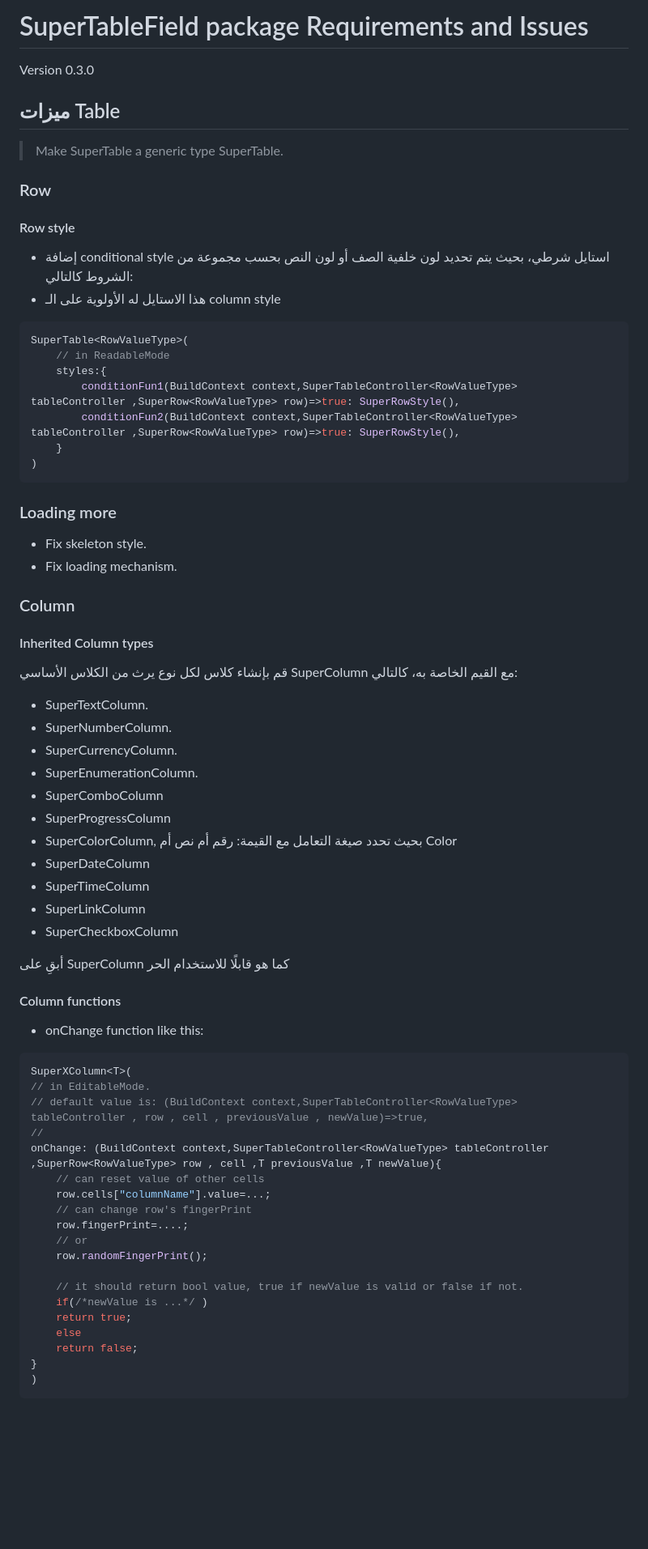
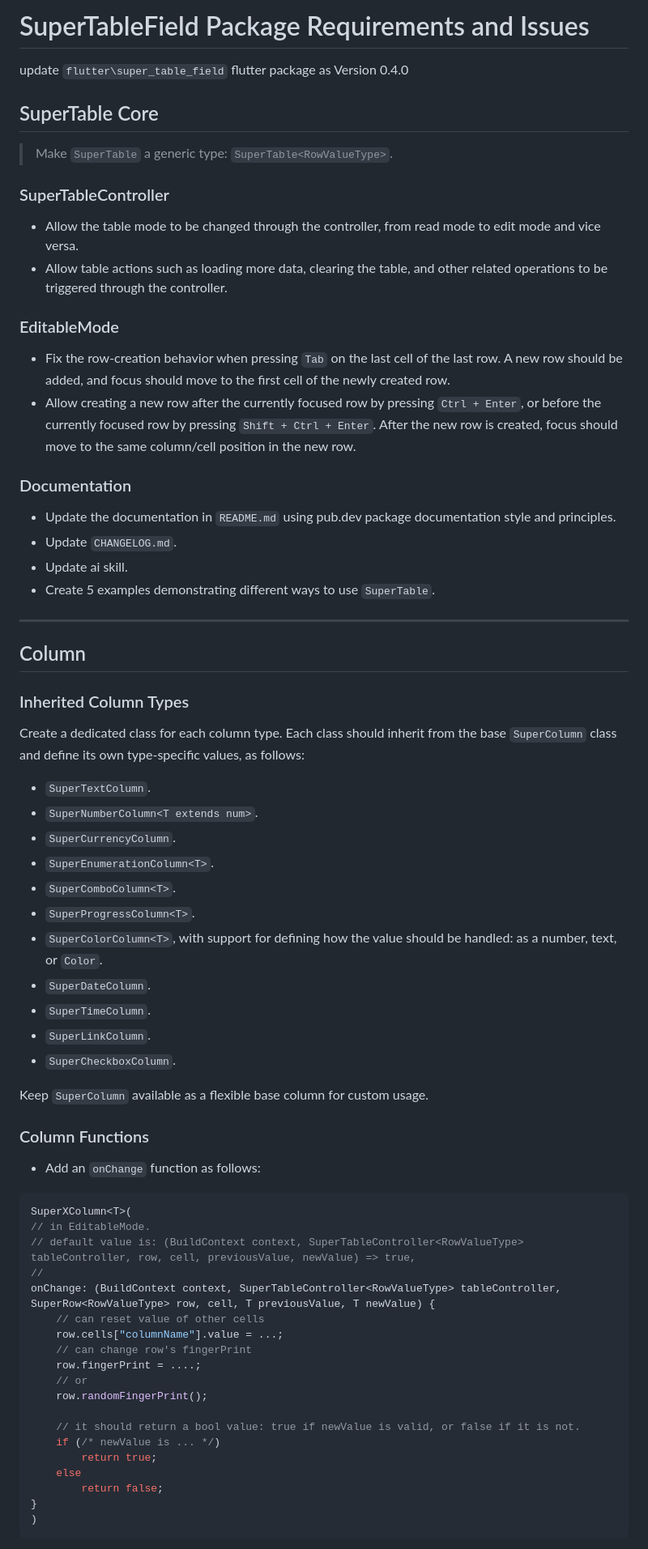
Before and after one commit to GeniusSystems24/super_table_field, a Markdown page: plan/planV0.3.0.md, the part around one of its changes. Shown at 81% size. GitHub-like rendering; blank space fills up the shorter version.

````diff
--- a/plan/planV0.3.0.md
+++ b/plan/planV0.3.0.md
@@ -1,75 +1,72 @@
-# SuperTableField package Requirements and Issues
+# SuperTableField Package Requirements and Issues
 
-Version 0.3.0
+update `flutter\super_table_field` flutter package as Version 0.4.0
 
-## ميزات Table
+## SuperTable Core
 
-> Make SuperTable a generic type SuperTable<RowValueType>.
+> Make `SuperTable` a generic type: `SuperTable<RowValueType>`.
 
-### Row
+### SuperTableController
 
-#### Row style
+* Allow the table mode to be changed through the controller, from read mode to edit mode and vice versa.
+* Allow table actions such as loading more data, clearing the table, and other related operations to be triggered through the controller.
 
-* إضافة conditional style استايل شرطي، بحيث يتم تحديد لون خلفية الصف أو لون النص بحسب مجموعة من الشروط كالتالي:
-* هذا الاستايل له الأولوية على الـ column style
+### EditableMode
 
-```dart
-SuperTable<RowValueType>(
-    // in ReadableMode
-    styles:{
-        conditionFun1(BuildContext context,SuperTableController<RowValueType> tableController ,SuperRow<RowValueType> row)=>true: SuperRowStyle(),
-        conditionFun2(BuildContext context,SuperTableController<RowValueType> tableController ,SuperRow<RowValueType> row)=>true: SuperRowStyle(),
-    }
-)
-```
+* Fix the row-creation behavior when pressing `Tab` on the last cell of the last row. A new row should be added, and focus should move to the first cell of the newly created row.
+* Allow creating a new row after the currently focused row by pressing `Ctrl + Enter`, or before the currently focused row by pressing `Shift + Ctrl + Enter`. After the new row is created, focus should move to the same column/cell position in the new row.
 
-### Loading more
+### Documentation
 
-* Fix skeleton style.
-* Fix loading mechanism.
+* Update the documentation in `README.md` using pub.dev package documentation style and principles.
+* Update `CHANGELOG.md`.
+* Update ai skill.
+* Create 5 examples demonstrating different ways to use `SuperTable`.
 
-### Column
+---
 
-#### Inherited Column types
+## Column
 
-قم بإنشاء كلاس لكل نوع يرث من الكلاس الأساسي SuperColumn مع القيم الخاصة به، كالتالي:
+### Inherited Column Types
 
-* SuperTextColumn.
-* SuperNumberColumn<T extends num>.
-* SuperCurrencyColumn.
-* SuperEnumerationColumn<T>.
-* SuperComboColumn<T>
-* SuperProgressColumn<T>
-* SuperColorColumn<T>, بحيث تحدد صيغة التعامل مع القيمة: رقم أم نص أم Color
-* SuperDateColumn
-* SuperTimeColumn
-* SuperLinkColumn
-* SuperCheckboxColumn
+Create a dedicated class for each column type. Each class should inherit from the base `SuperColumn` class and define its own type-specific values, as follows:
 
-أبقِ على SuperColumn كما هو قابلًا للاستخدام الحر
+* `SuperTextColumn`.
+* `SuperNumberColumn<T extends num>`.
+* `SuperCurrencyColumn`.
+* `SuperEnumerationColumn<T>`.
+* `SuperComboColumn<T>`.
+* `SuperProgressColumn<T>`.
+* `SuperColorColumn<T>`, with support for defining how the value should be handled: as a number, text, or `Color`.
+* `SuperDateColumn`.
+* `SuperTimeColumn`.
+* `SuperLinkColumn`.
+* `SuperCheckboxColumn`.
 
-#### Column functions
+Keep `SuperColumn` available as a flexible base column for custom usage.
 
-* onChange function like this:
+### Column Functions
+
+* Add an `onChange` function as follows:
 
 ```dart
 SuperXColumn<T>(
 // in EditableMode.
-// default value is: (BuildContext context,SuperTableController<RowValueType> tableController , row , cell , previousValue , newValue)=>true,
+// default value is: (BuildContext context, SuperTableController<RowValueType> tableController, row, cell, previousValue, newValue) => true,
 //
-onChange: (BuildContext context,SuperTableController<RowValueType> tableController ,SuperRow<RowValueType> row , cell ,T previousValue ,T newValue){
+onChange: (BuildContext context, SuperTableController<RowValueType> tableController, SuperRow<RowValueType> row, cell, T previousValue, T newValue) {
     // can reset value of other cells
-    row.cells["columnName"].value=...;
+    row.cells["columnName"].value = ...;
     // can change row's fingerPrint
-    row.fingerPrint=....;
+    row.fingerPrint = ....;
     // or
     row.randomFingerPrint();
 
-    // it should return bool value, true if newValue is valid or false if not.
-    if(/*newValue is ...*/ )
-    return true;
+    // it should return a bool value: true if newValue is valid, or false if it is not.
+    if (/* newValue is ... */)
+        return true;
     else
-    return false;
+        return false;
 }
 )
 ```
````
Also changed, not shown: other parts of plan/planV0.3.0.md (+107 -74 lines).
